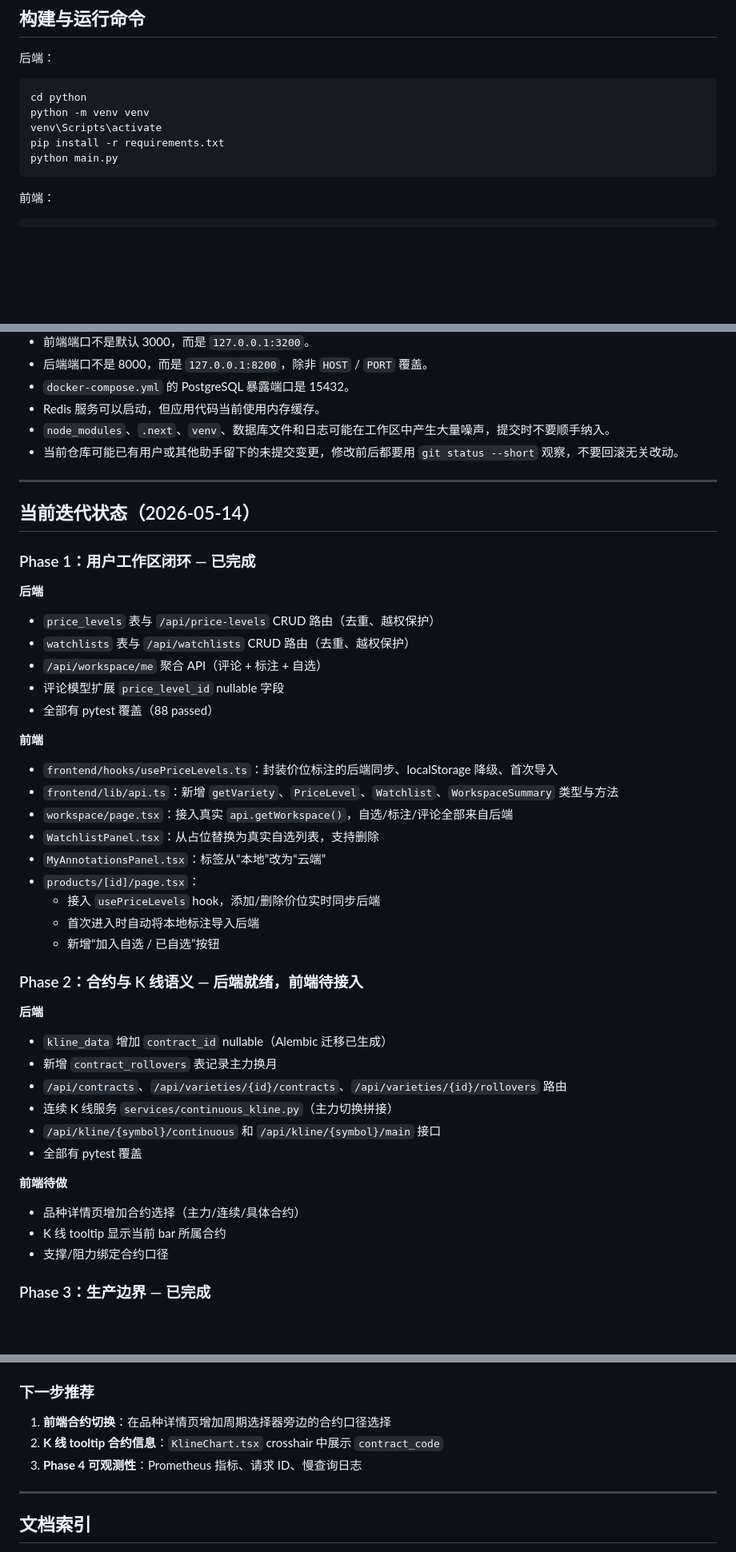
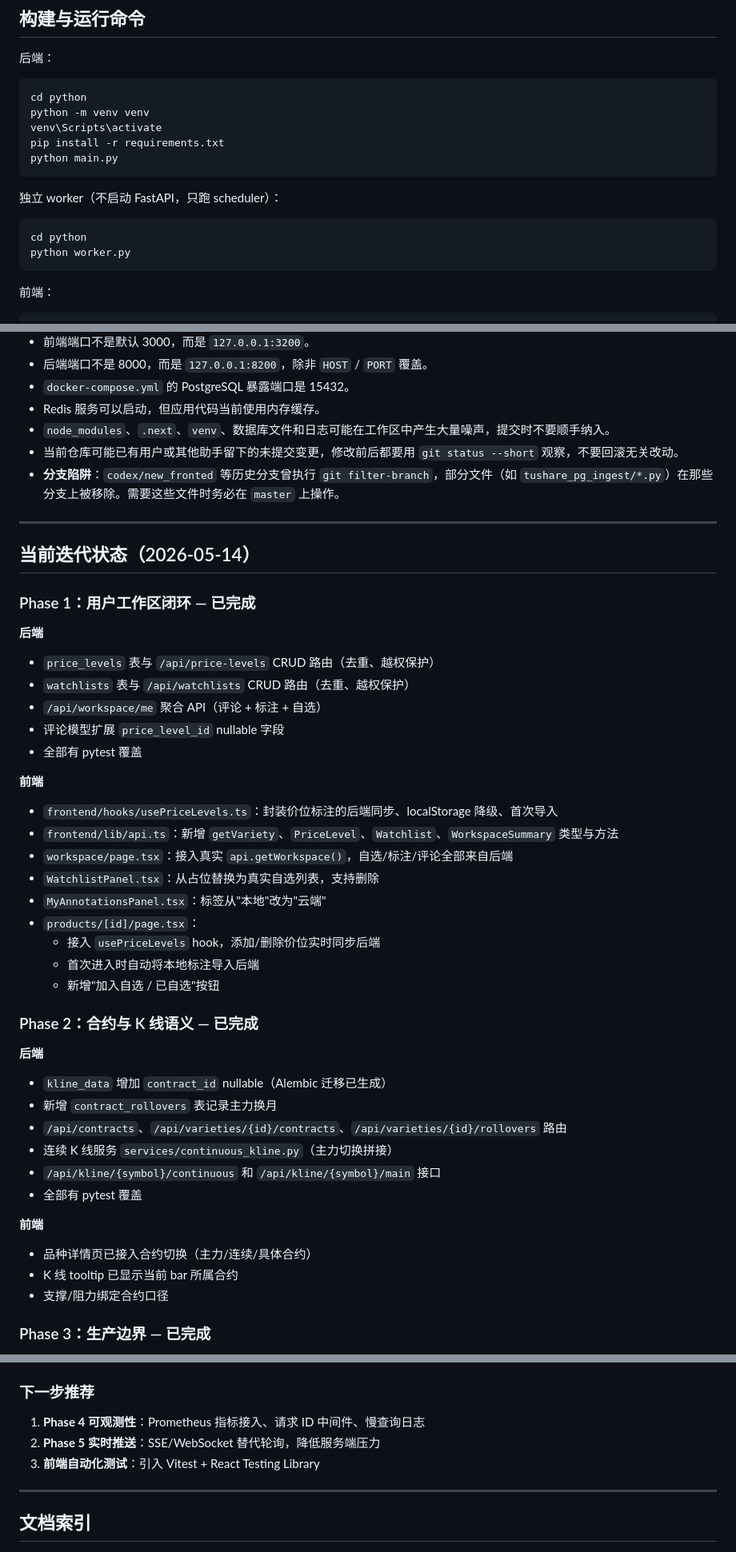
Before and after one commit to jwj911/project_rich_snowball, a Markdown page: AGENTS.md, 3 parts joined by grey strips. Shown at 80% size. Rendered like a GitHub page; blank space fills up the shorter version.

````diff
--- a/AGENTS.md
+++ b/AGENTS.md
@@ -201,6 +220,13 @@ pip install -r requirements.txt
 python main.py
 ```
 
+独立 worker（不启动 FastAPI，只跑 scheduler）：
+
+```powershell
+cd python
+python worker.py
+```
+
 前端：
 
 ```powershell
@@ -290,6 +320,7 @@ pytest tests -v
 - Redis 服务可以启动，但应用代码当前使用内存缓存。
 - `node_modules`、`.next`、`venv`、数据库文件和日志可能在工作区中产生大量噪声，提交时不要顺手纳入。
 - 当前仓库可能已有用户或其他助手留下的未提交变更，修改前后都要用 `git status --short` 观察，不要回滚无关改动。
+- **分支陷阱**：`codex/new_fronted` 等历史分支曾执行 `git filter-branch`，部分文件（如 `tushare_pg_ingest/*.py`）在那些分支上被移除。需要这些文件时务必在 `master` 上操作。
 
 ---
 
@@ -302,20 +333,20 @@ pytest tests -v
 - `watchlists` 表与 `/api/watchlists` CRUD 路由（去重、越权保护）
 - `/api/workspace/me` 聚合 API（评论 + 标注 + 自选）
 - 评论模型扩展 `price_level_id` nullable 字段
-- 全部有 pytest 覆盖（88 passed）
+- 全部有 pytest 覆盖
 
 **前端**
 - `frontend/hooks/usePriceLevels.ts`：封装价位标注的后端同步、localStorage 降级、首次导入
 - `frontend/lib/api.ts`：新增 `getVariety`、`PriceLevel`、`Watchlist`、`WorkspaceSummary` 类型与方法
 - `workspace/page.tsx`：接入真实 `api.getWorkspace()`，自选/标注/评论全部来自后端
 - `WatchlistPanel.tsx`：从占位替换为真实自选列表，支持删除
-- `MyAnnotationsPanel.tsx`：标签从“本地”改为“云端”
+- `MyAnnotationsPanel.tsx`：标签从"本地"改为"云端"
 - `products/[id]/page.tsx`：
   - 接入 `usePriceLevels` hook，添加/删除价位实时同步后端
   - 首次进入时自动将本地标注导入后端
-  - 新增“加入自选 / 已自选”按钮
+  - 新增"加入自选 / 已自选"按钮
 
-### Phase 2：合约与 K 线语义 — 后端就绪，前端待接入
+### Phase 2：合约与 K 线语义 — 已完成
 
 **后端**
 - `kline_data` 增加 `contract_id` nullable（Alembic 迁移已生成）
@@ -325,9 +356,9 @@ pytest tests -v
 - `/api/kline/{symbol}/continuous` 和 `/api/kline/{symbol}/main` 接口
 - 全部有 pytest 覆盖
 
-**前端待做**
-- 品种详情页增加合约选择（主力/连续/具体合约）
-- K 线 tooltip 显示当前 bar 所属合约
+**前端**
+- 品种详情页已接入合约切换（主力/连续/具体合约）
+- K 线 tooltip 已显示当前 bar 所属合约
 - 支撑/阻力绑定合约口径
 
 ### Phase 3：生产边界 — 已完成
@@ -342,9 +373,9 @@ pytest tests -v
 
 ### 下一步推荐
 
-1. **前端合约切换**：在品种详情页增加周期选择器旁边的合约口径选择
-2. **K 线 tooltip 合约信息**：`KlineChart.tsx` crosshair 中展示 `contract_code`
-3. **Phase 4 可观测性**：Prometheus 指标、请求 ID、慢查询日志
+1. **Phase 4 可观测性**：Prometheus 指标接入、请求 ID 中间件、慢查询日志
+2. **Phase 5 实时推送**：SSE/WebSocket 替代轮询，降低服务端压力
+3. **前端自动化测试**：引入 Vitest + React Testing Library
 
 ---
 
````
Also changed, not shown: other parts of AGENTS.md (+37 -14 lines).
